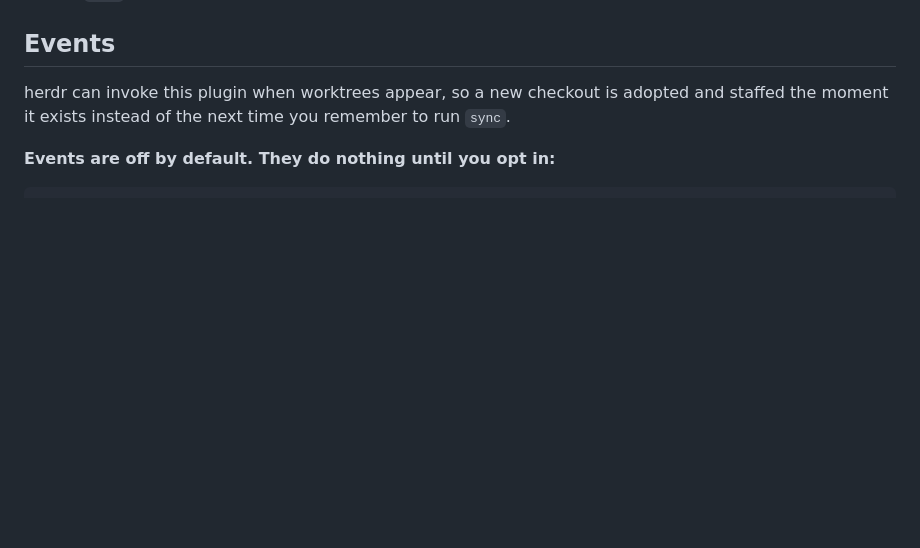
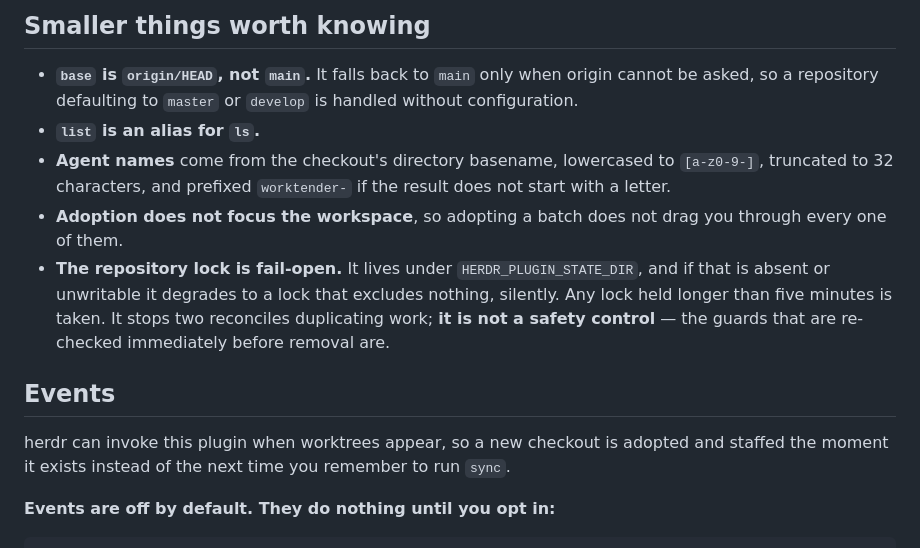
Before and after one commit to steig/muster, a Markdown page: README.md, the part around one of its changes. GitHub-like rendering; blank space fills up the shorter version.

```diff
--- a/README.md
+++ b/README.md
@@ -266,3 +320,20 @@ Treat a `done` as a claim. Check the pull request it names.
+## Smaller things worth knowing
+
+- **`base` is `origin/HEAD`, not `main`.** It falls back to `main` only when
+  origin cannot be asked, so a repository defaulting to `master` or `develop` is
+  handled without configuration.
+- **`list` is an alias for `ls`.**
+- **Agent names** come from the checkout's directory basename, lowercased to
+  `[a-z0-9-]`, truncated to 32 characters, and prefixed `worktender-` if the
+  result does not start with a letter.
+- **Adoption does not focus the workspace**, so adopting a batch does not drag
+  you through every one of them.
+- **The repository lock is fail-open.** It lives under
+  `HERDR_PLUGIN_STATE_DIR`, and if that is absent or unwritable it degrades to a
+  lock that excludes nothing, silently. Any lock held longer than five minutes is
+  taken. It stops two reconciles duplicating work; **it is not a safety
+  control** — the guards that are re-checked immediately before removal are.
+
 ## Events
 
 herdr can invoke this plugin when worktrees appear, so a new checkout is adopted
```
Also changed, not shown: other parts of README.md (+54 -0 lines), CHANGELOG.md (+23 -0 lines).
